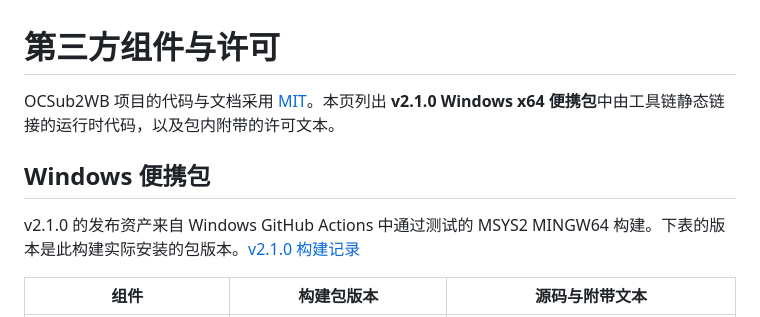
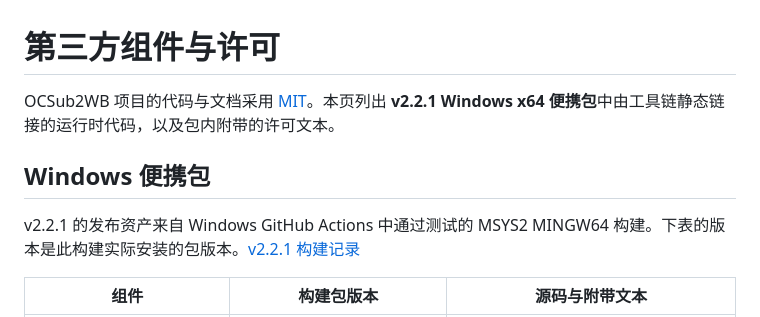
Before and after one commit to 869Nitro/OCSub2WB, a Markdown page: THIRD-PARTY-NOTICES.md, the part around the change. GitHub-like rendering.

```diff
--- a/THIRD-PARTY-NOTICES.md
+++ b/THIRD-PARTY-NOTICES.md
@@ -1,10 +1,10 @@
 # 第三方组件与许可
 
-OCSub2WB 项目的代码与文档采用 [MIT](./LICENSE)。本页列出 **v2.1.0 Windows x64 便携包**中由工具链静态链接的运行时代码，以及包内附带的许可文本。
+OCSub2WB 项目的代码与文档采用 [MIT](./LICENSE)。本页列出 **v2.2.1 Windows x64 便携包**中由工具链静态链接的运行时代码，以及包内附带的许可文本。
 
 ## Windows 便携包
 
-v2.1.0 的发布资产来自 Windows GitHub Actions 中通过测试的 MSYS2 MINGW64 构建。下表的版本是此构建实际安装的包版本。[v2.1.0 构建记录](https://github.com/869Nitro/OCSub2WB/actions/runs/45934018054)
+v2.2.1 的发布资产来自 Windows GitHub Actions 中通过测试的 MSYS2 MINGW64 构建。下表的版本是此构建实际安装的包版本。[v2.2.1 构建记录](https://github.com/869Nitro/OCSub2WB/actions/runs/46046637393/job/140667430333)
 
 | 组件 | 构建包版本 | 源码与附带文本 |
 | --- | --- | --- |
```
Also changed, not shown: README.md (+1 -1 lines), docs/usage.md (+1 -1 lines), assets/panel.png.
